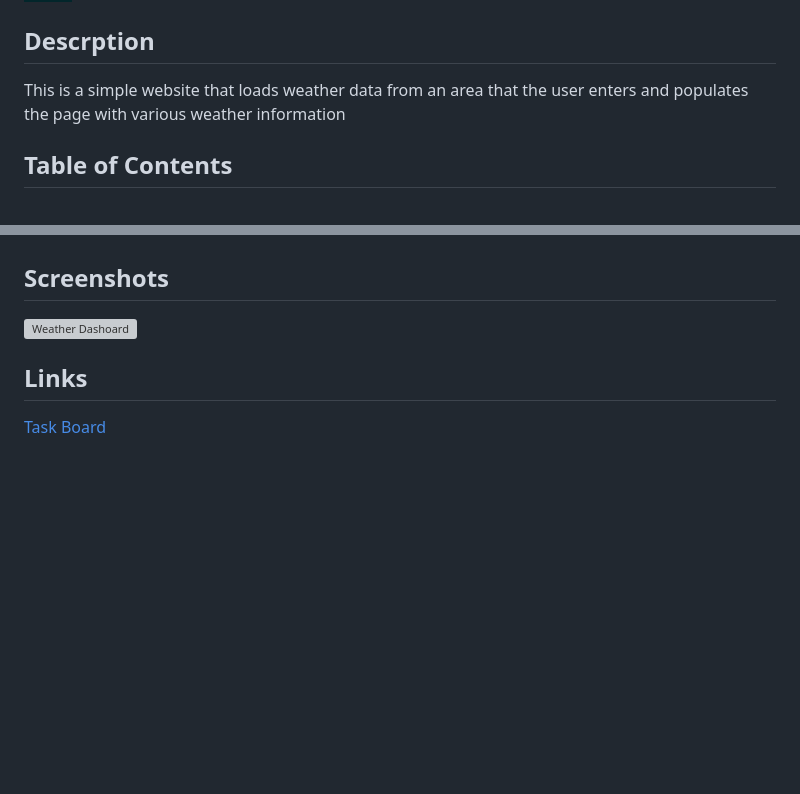
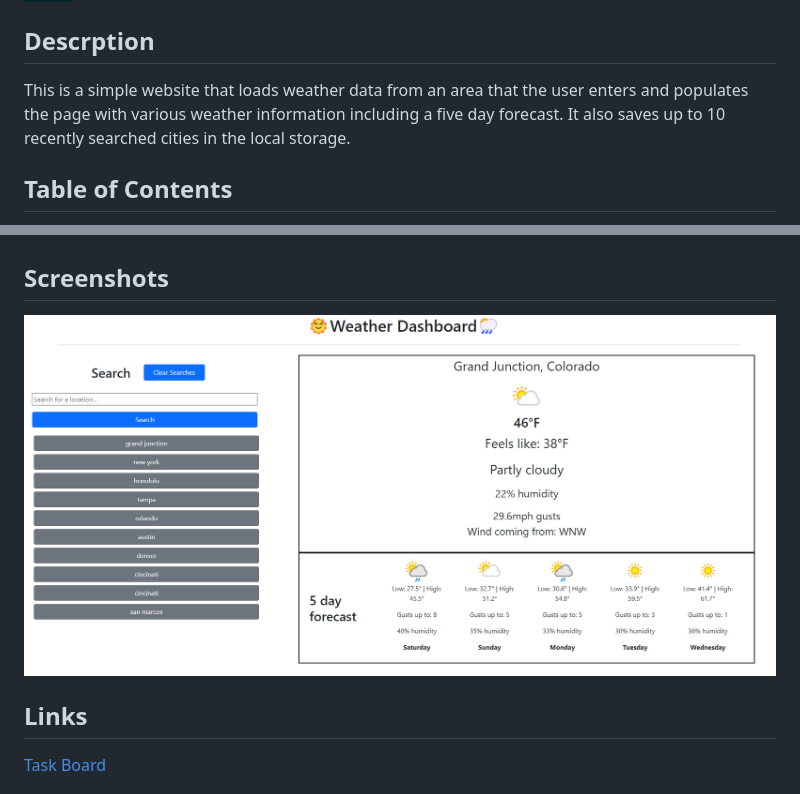
Before and after one commit to djinjones/Weather-Dashboard, a Markdown page: README.md, 2 parts joined by grey strips. GitHub-like rendering; pictures changed too: assets/images/Screenshot 2024-04-06 193454.png (added); badges without logos; blank space fills up the shorter version; grey boxes are pictures that could not be loaded.

```diff
--- a/README.md
+++ b/README.md
@@ -12,7 +12,8 @@
 
 ## Descrption
 
-This is a simple website that loads weather data from an area that the user enters and populates the page with various weather information
+This is a simple website that loads weather data from an area that the user enters and populates the page with various weather information including a five day forecast.
+It also saves up to 10 recently searched cities in the local storage.
 
 ## Table of Contents
 
@@ -27,7 +28,7 @@ This is a simple website that loads weather data from an area that the user ente
 
 ## Screenshots
 
-![Weather Dashoard](#)
+![Weather Dashoard](./assets/images/Screenshot%202024-04-06%20193454.png)
 
 ## Links
 
```
Also changed, not shown: other parts of README.md (+1 -1 lines), assets/criteria.md (deleted, +0 -102 lines), 2 other files.
